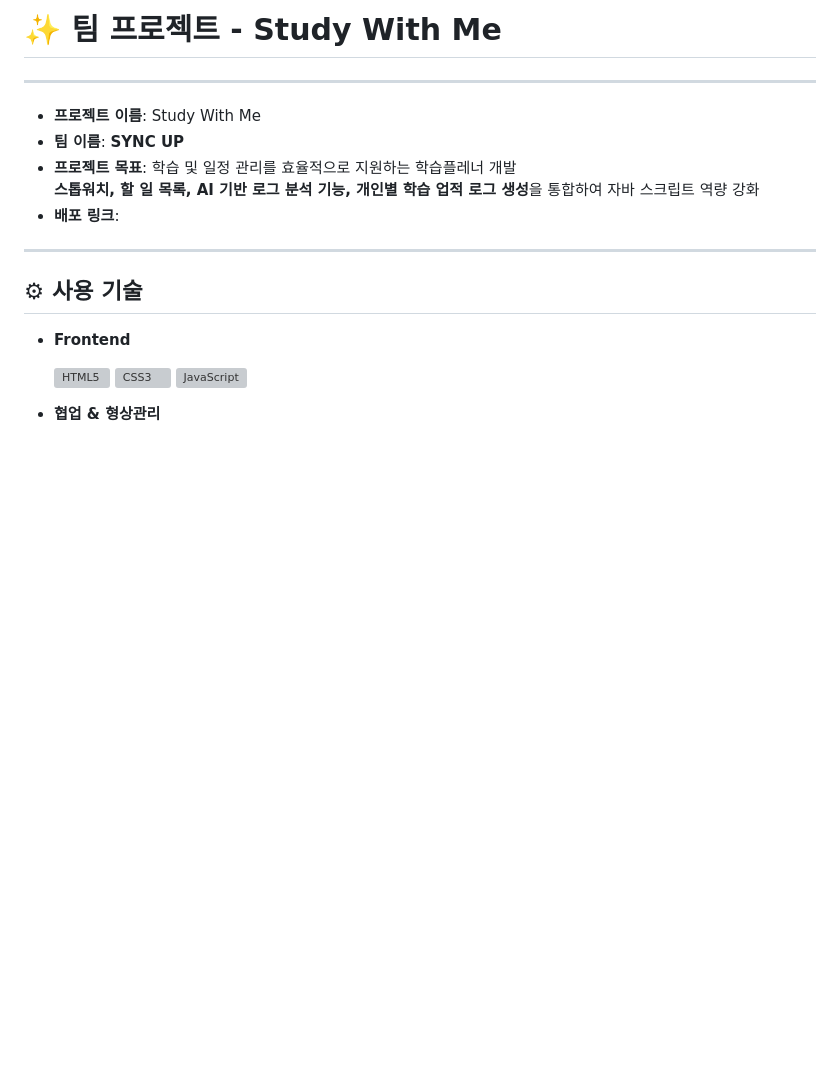
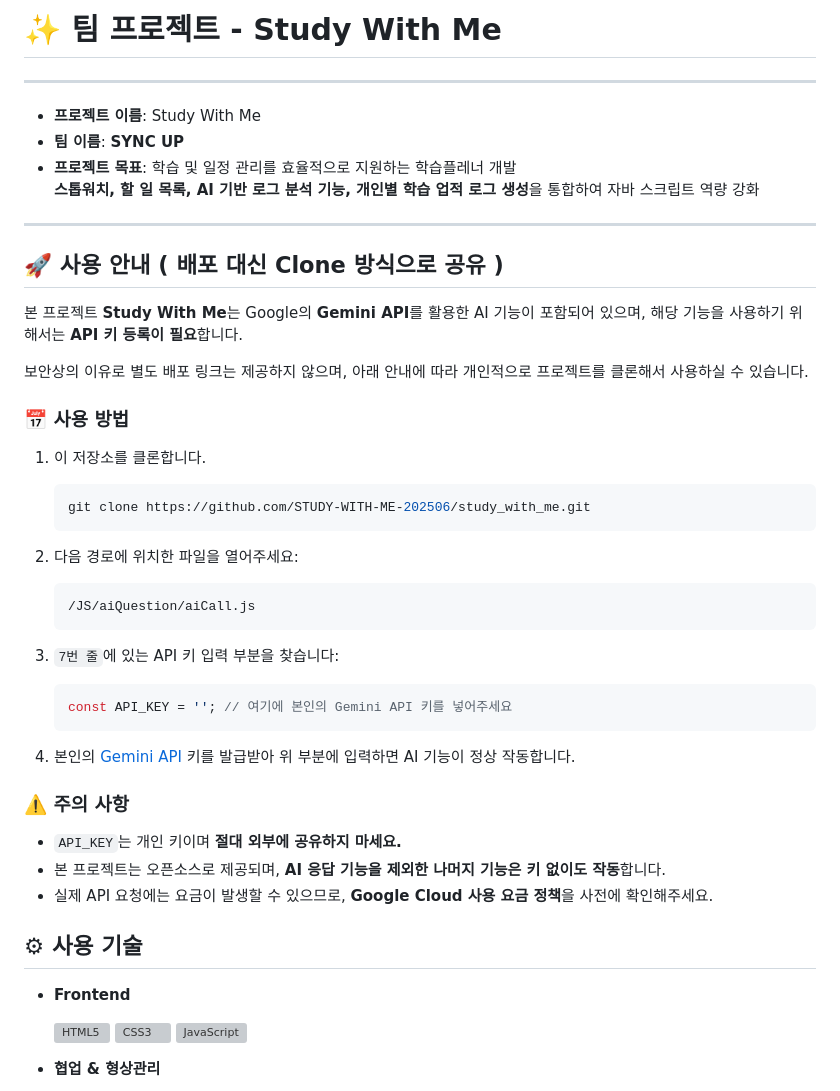
Before and after one commit to STUDY-WITH-ME-202506/study_with_me, a Markdown page: README.md, the part around the change. GitHub-like rendering; blank space fills up the shorter version; grey boxes are pictures that could not be loaded.

````diff
--- a/README.md
+++ b/README.md
@@ -6,9 +6,42 @@
 - **팀 이름**:  **SYNC UP**
 - **프로젝트 목표**:  학습 및 일정 관리를 효율적으로 지원하는 학습플레너 개발 \
                     **스톱워치, 할 일 목록, AI 기반 로그 분석 기능, 개인별 학습 업적 로그 생성**을 통합하여 자바 스크립트 역량 강화
-- **배포 링크**:
+---
 
----
+## 🚀 사용 안내 ( 배포 대신 Clone 방식으로 공유 )
+
+본 프로젝트 **Study With Me**는 Google의 **Gemini API**를 활용한 AI 기능이 포함되어 있으며, 해당 기능을 사용하기 위해서는 **API 키 등록이 필요**합니다.
+
+보안상의 이유로 별도 배포 링크는 제공하지 않으며, 아래 안내에 따라 개인적으로 프로젝트를 클론해서 사용하실 수 있습니다.
+
+### 📅 사용 방법
+
+1. 이 저장소를 클론합니다.
+
+   ```bash
+   git clone https://github.com/STUDY-WITH-ME-202506/study_with_me.git
+   ```
+
+2. 다음 경로에 위치한 파일을 열어주세요:
+
+   ```
+   /JS/aiQuestion/aiCall.js
+   ```
+
+3. `7번 줄`에 있는 API 키 입력 부분을 찾습니다:
+
+   ```javascript
+   const API_KEY = ''; // 여기에 본인의 Gemini API 키를 넣어주세요
+   ```
+
+4. 본인의 [Gemini API](https://ai.google.dev/) 키를 발급받아 위 부분에 입력하면 AI 기능이 정상 작동합니다.
+
+### ⚠️ 주의 사항
+
+* `API_KEY`는 개인 키이며 **절대 외부에 공유하지 마세요.**
+* 본 프로젝트는 오픈소스로 제공되며, **AI 응답 기능을 제외한 나머지 기능은 키 없이도 작동**합니다.
+* 실제 API 요청에는 요금이 발생할 수 있으므로, **Google Cloud 사용 요금 정책**을 사전에 확인해주세요.
+
 
 ## ⚙ 사용 기술
 
````
